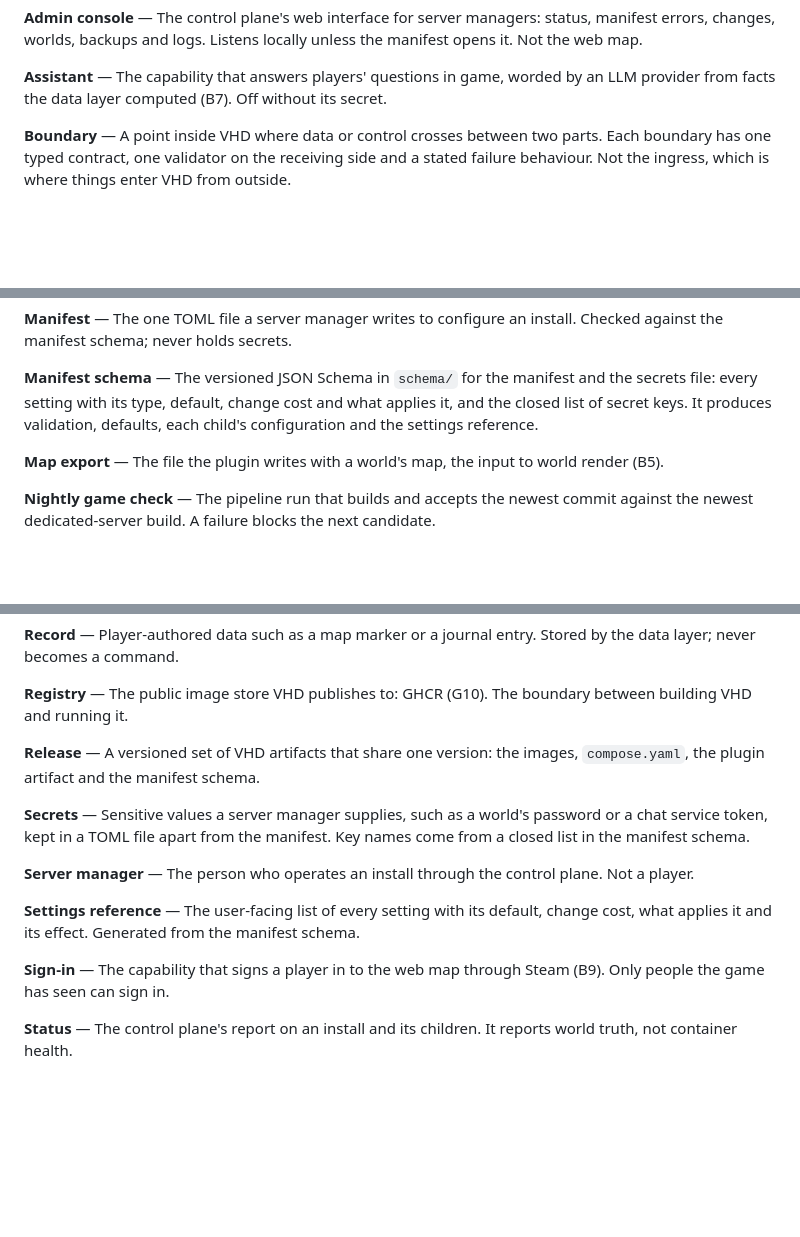
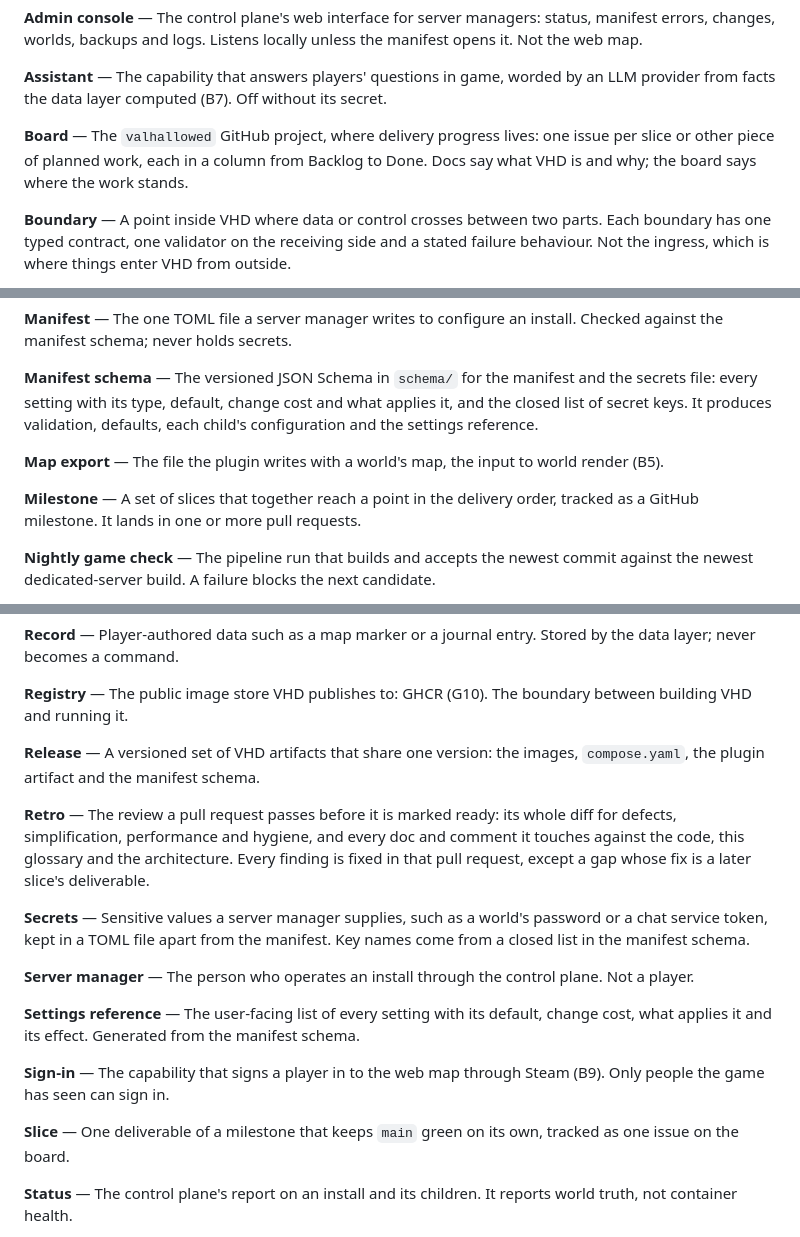
Before and after one commit to valhallowed/valhallowed, a Markdown page: docs/glossary.md, 3 parts joined by grey strips. GitHub-like rendering; blank space fills up the shorter version.

Commit message:
glossary: board, milestone, retro and slice
The delivery process needs these words before AGENTS.md uses them.
"Part" stays out: the docs already use it for a piece of the
architecture, and a pull request is the unit that merges.

Co-Authored-By: Claude Opus 5.5 <noreply@anthropic.com>

```diff
--- a/docs/glossary.md
+++ b/docs/glossary.md
@@ -21,6 +21,11 @@ unless the manifest opens it. Not the web map.
 **Assistant** — The capability that answers players' questions in game, worded
 by an LLM provider from facts the data layer computed (B7). Off without its
 secret.
+
+**Board** — The `valhallowed` GitHub project, where delivery progress lives:
+one issue per slice or other piece of planned work, each in a column from
+Backlog to Done. Docs say what VHD is and why; the board says where the work
+stands.
 
 **Boundary** — A point inside VHD where data or control crosses between two
 parts. Each boundary has one typed contract, one validator on the receiving
@@ -124,6 +129,9 @@ defaults, each child's configuration and the settings reference.
 **Map export** — The file the plugin writes with a world's map, the input to
 world render (B5).
 
+**Milestone** — A set of slices that together reach a point in the delivery
+order, tracked as a GitHub milestone. It lands in one or more pull requests.
+
 **Nightly game check** — The pipeline run that builds and accepts the newest
 commit against the newest dedicated-server build. A failure blocks the next
 candidate.
@@ -158,6 +166,12 @@ boundary between building VHD and running it.
 **Release** — A versioned set of VHD artifacts that share one version: the
 images, `compose.yaml`, the plugin artifact and the manifest schema.
 
+**Retro** — The review a pull request passes before it is marked ready: its
+whole diff for defects, simplification, performance and hygiene, and every doc
+and comment it touches against the code, this glossary and the architecture.
+Every finding is fixed in that pull request, except a gap whose fix is a later
+slice's deliverable.
+
 **Secrets** — Sensitive values a server manager supplies, such as a world's
 password or a chat service token, kept in a TOML file apart from the manifest.
 Key names come from a closed list in the manifest schema.
@@ -171,6 +185,9 @@ manifest schema.
 
 **Sign-in** — The capability that signs a player in to the web map through
 Steam (B9). Only people the game has seen can sign in.
+
+**Slice** — One deliverable of a milestone that keeps `main` green on its own,
+tracked as one issue on the board.
 
 **Status** — The control plane's report on an install and its children. It
 reports world truth, not container health.
```
